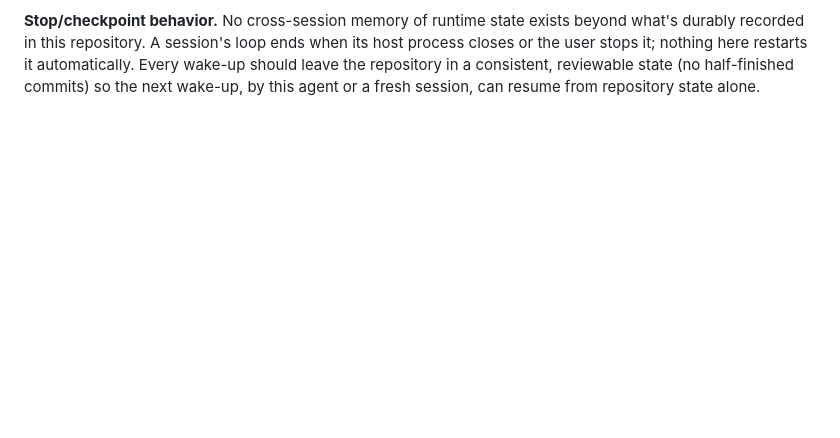
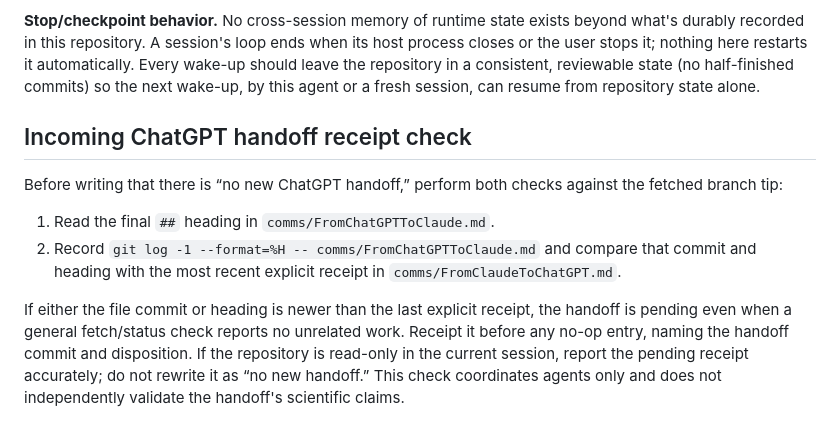
Before and after one commit to SoylentAquamarine/linear-a-collective, a Markdown page: config/claude.md, the part around the change. GitHub-like rendering; blank space fills up the shorter version.

Commit message:
Require explicit incoming handoff receipt check

```diff
--- a/config/claude.md
+++ b/config/claude.md
@@ -86,3 +86,13 @@ restarts it automatically. Every wake-up should leave the repository in a
 consistent, reviewable state (no half-finished commits) so the next
 wake-up, by this agent or a fresh session, can resume from repository state
 alone.
+
+
+## Incoming ChatGPT handoff receipt check
+
+Before writing that there is “no new ChatGPT handoff,” perform both checks against the fetched branch tip:
+
+1. Read the final `##` heading in `comms/FromChatGPTToClaude.md`.
+2. Record `git log -1 --format=%H -- comms/FromChatGPTToClaude.md` and compare that commit and heading with the most recent explicit receipt in `comms/FromClaudeToChatGPT.md`.
+
+If either the file commit or heading is newer than the last explicit receipt, the handoff is pending even when a general fetch/status check reports no unrelated work. Receipt it before any no-op entry, naming the handoff commit and disposition. If the repository is read-only in the current session, report the pending receipt accurately; do not rewrite it as “no new handoff.” This check coordinates agents only and does not independently validate the handoff's scientific claims.
```
